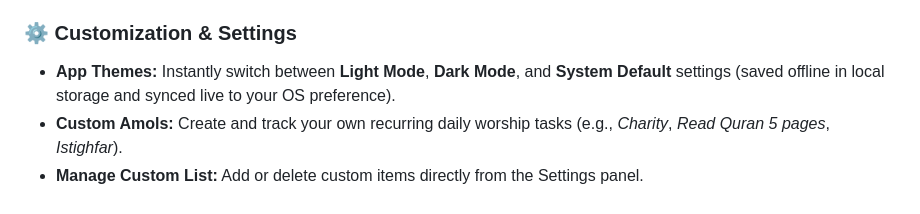
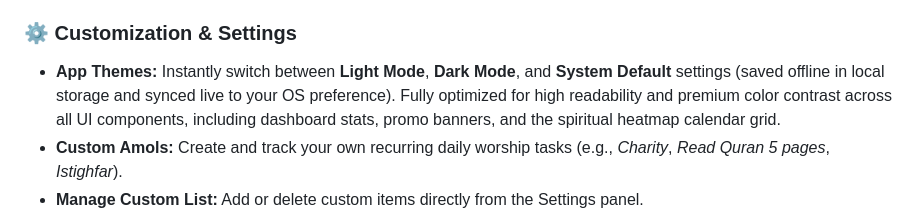
Before and after one commit to mewhotheboss/prayer-tracker-pwa, a Markdown page: README.md, the part around the change. GitHub-like rendering.

Commit message:
docs: update context and readme for heatmap light theme styling fix

```diff
--- a/README.md
+++ b/README.md
@@ -24,7 +24,7 @@ Prayer Tracker is a premium, offline-first Progressive Web App (PWA) designed to
 * **Spiritual Heatmap:** An interactive calendar consistency grid mapping your daily spiritual scores (0 to 5) for the selected month. Click on any cell to open and edit the tracker checklist for that day.
 
 ### ⚙️ Customization & Settings
-* **App Themes:** Instantly switch between **Light Mode**, **Dark Mode**, and **System Default** settings (saved offline in local storage and synced live to your OS preference).
+* **App Themes:** Instantly switch between **Light Mode**, **Dark Mode**, and **System Default** settings (saved offline in local storage and synced live to your OS preference). Fully optimized for high readability and premium color contrast across all UI components, including dashboard stats, promo banners, and the spiritual heatmap calendar grid.
 * **Custom Amols:** Create and track your own recurring daily worship tasks (e.g., *Charity*, *Read Quran 5 pages*, *Istighfar*).
 * **Manage Custom List:** Add or delete custom items directly from the Settings panel.
 * **Backup & Restore:** Export your logs and custom amol templates into a JSON file, or import it to sync across different devices or restore after an app reinstall.
```
Also changed, not shown: contex.md (+3 -1 lines).
